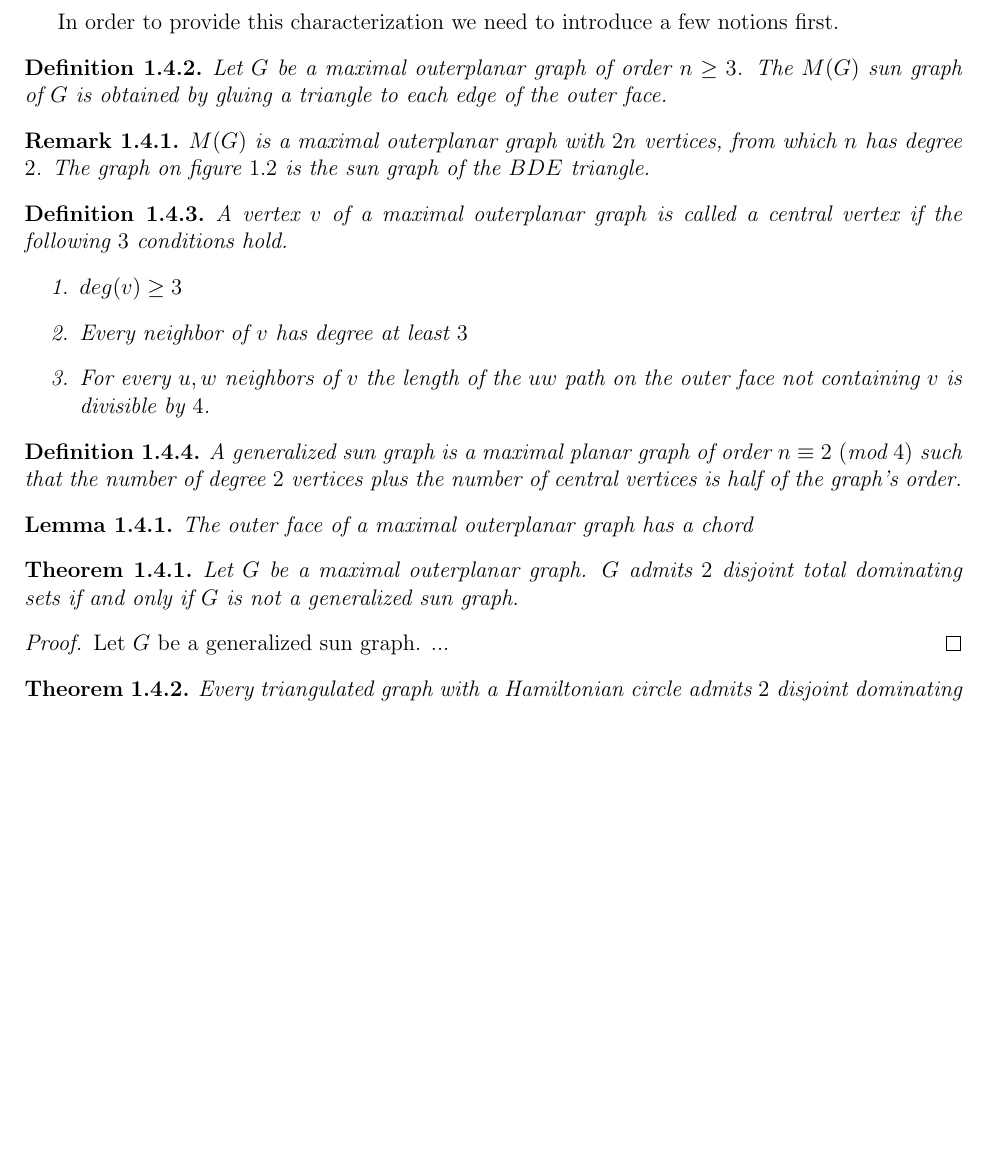
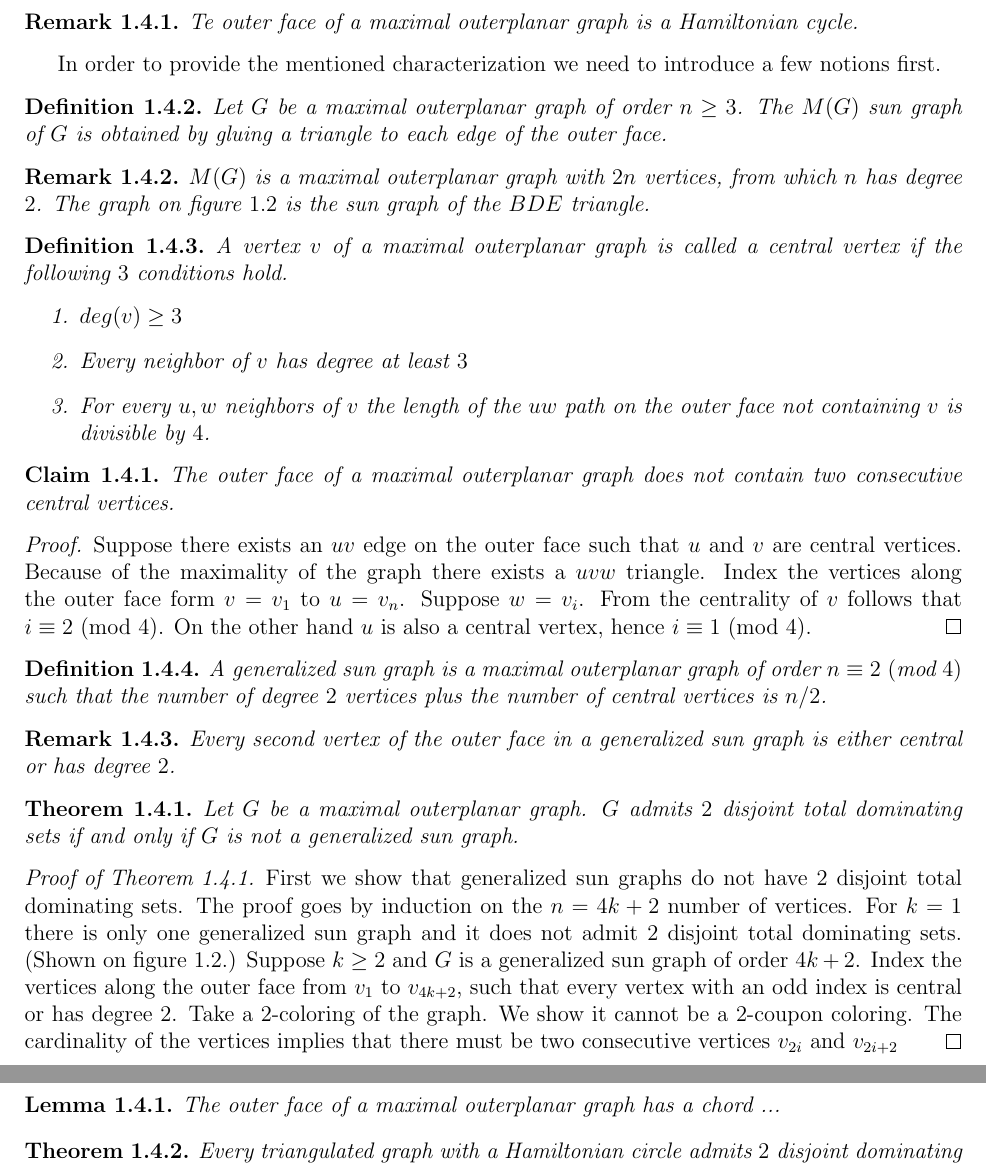
Before and after one commit to hannagabor/msc_thesis, a LaTeX thesis (main.tex, which reads chapters/coupon_coloring.tex): part of page 9 of 10 before the commit and two parts of pages 9 and 10 of 11 after it, the two joined at a grey line, cut at the place of the change, the shorter picture padded with empty space. Compiled offline with pdfLaTeX.

Commit message:
Some stuff about generalized sun graphs.

```diff
--- a/chapters/coupon_coloring.tex
+++ b/chapters/coupon_coloring.tex
@@ -175,8 +175,12 @@ maximal outerplanar graphs.
    belong to the outer face. A maximal outerplanar graph is an outerplanar graph
    such that adding any edge results in a not outerplanar graphs.
 \end{definition}
+\begin{remark}
+  Te outer face of a maximal outerplanar graph is a Hamiltonian cycle.
+\end{remark}
 
-In order to provide this characterization we need to introduce a few notions first.
+In order to provide the mentioned characterization we need to introduce a few
+notions first.
 \begin{definition}
   Let $G$ be a maximal outerplanar graph of order $n \ge 3$. The $M(G)$ sun graph
   of $G$ is obtained by gluing a triangle to each edge of the outer face.
@@ -196,25 +200,47 @@ In order to provide this characterization we need to introduce a few notions fir
     outer face not containing $v$ is divisible by $4$.
   \end{enumerate}
 \end{definition}
+\begin{claim}
+  The outer face of a maximal outerplanar graph does not contain two consecutive
+  central vertices.
+\end{claim}
+\begin{proof}
+  Suppose there exists an $uv$ edge on the outer face such that $u$ and $v$ are
+  central vertices. Because of the maximality of the graph there exists a $uvw$
+  triangle. Index the vertices along the outer face form $v = v_1$ to $u = v_{n}$.
+  Suppose $w = v_i$. From the centrality of $v$ follows that $i \equiv 2\
+  (\textrm{mod}\ 4)$. On the other hand $u$ is also a central vertex, hence
+  $i \equiv 1\ (\textrm{mod}\ 4)$.
+\end{proof}
 \begin{definition}
-  A generalized sun graph is a maximal planar graph of order
+  A generalized sun graph is a maximal outerplanar graph of order
   $n \equiv 2\ (\textrm{mod}\ 4)$ such that the number of
-  degree $2$ vertices plus the number of central vertices is half of the graph's
-  order.
+  degree $2$ vertices plus the number of central vertices is $n/2$.
 \end{definition}
+\begin{remark}
+  Every second vertex of the outer face in a generalized sun graph is either
+  central or has degree $2$.
+\end{remark}
 
-\begin{lemma}
-  The outer face of a maximal outerplanar graph has a chord
-\end{lemma}
-
-\begin{thm}
+\begin{thm}\label{thm:outerplanar}
   Let $G$ be a maximal outerplanar graph. $G$ admits $2$ disjoint total dominating
   sets if and only if $G$ is not a generalized sun graph.
 \end{thm}
-\begin{proof}
-  Let $G$ be a generalized sun graph. ...
+\begin{proof}[Proof of Theorem \ref{thm:outerplanar}]
+  First we show that generalized sun graphs do not have $2$ disjoint total
+  dominating sets. The proof goes by induction on the $n = 4k + 2$ number of vertices.
+  For $k = 1$ there is only one generalized sun graph and it does not admit $2$
+  disjoint total dominating sets. (Shown on figure \ref{fig:sungraph}.)
+  Suppose $k \ge 2$ and $G$ is a generalized sun graph of order $4k + 2$. Index
+  the vertices along the outer face from $v_1$ to $v_{4k + 2}$, such that every
+  vertex with an odd index is central or has degree $2$. Take a $2$-coloring of
+  the graph. We show it cannot be a $2$-coupon coloring. The cardinality of the
+  vertices implies that there must be two consecutive vertices $v_{2i}$ and $v_{2i + 2}$
 \end{proof}
 
+\begin{lemma}
+  The outer face of a maximal outerplanar graph has a chord ...
+\end{lemma}
 
 \begin{thm}
   Every triangulated graph with a Hamiltonian circle admits $2$ disjoint
```
Also changed, not shown: 3 other files.
